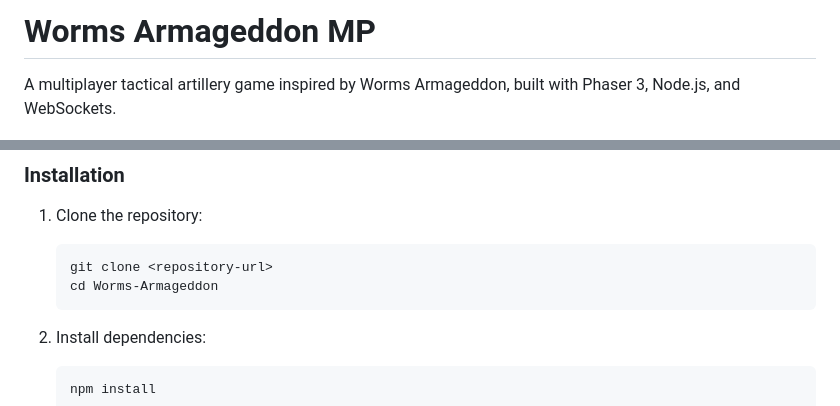
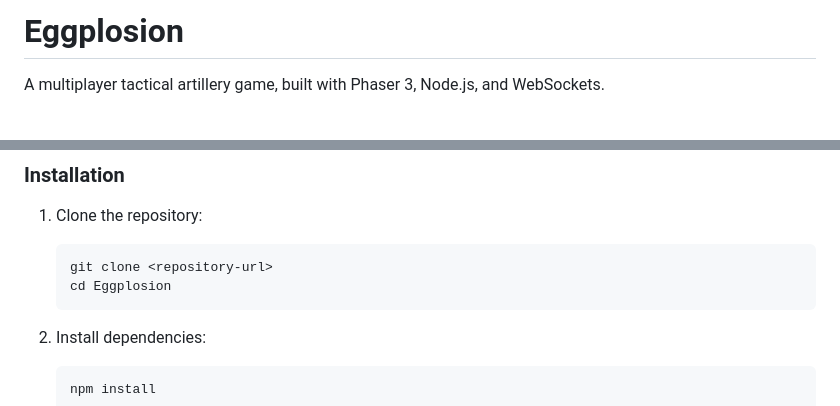
Before and after one commit to rafaelje/armagedon, a Markdown page: README.md, 2 parts joined by grey strips. Drawn GitHub-style.

````diff
--- a/README.md
+++ b/README.md
@@ -1,6 +1,6 @@
-# Worms Armageddon MP
+# Eggplosion
 
-A multiplayer tactical artillery game inspired by Worms Armageddon, built with Phaser 3, Node.js, and WebSockets.
+A multiplayer tactical artillery game, built with Phaser 3, Node.js, and WebSockets.
 
 ![Gameplay Screenshot](assets/screenshot.png)
 
@@ -43,7 +43,7 @@ A multiplayer tactical artillery game inspired by Worms Armageddon, built with P
 
     ```bash
     git clone <repository-url>
-    cd Worms-Armageddon
+    cd Eggplosion
     ```
 
 2.  Install dependencies:
````
Also changed, not shown: verification/game_loaded.png (added), verification/rename_check.png (added), 5 other files.
